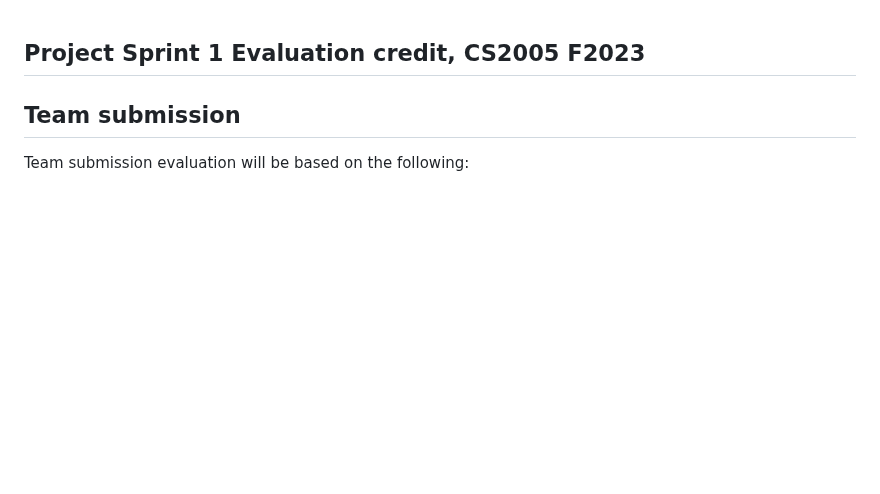
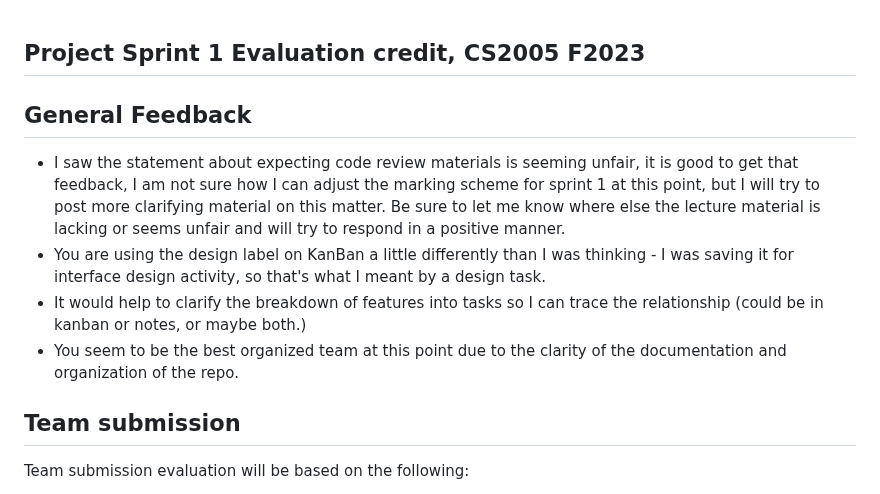
Before and after one commit to tpturjo/Performance-Review-Web-Application, a Markdown page: teamfeedback1.md, the part around one of its changes. Drawn GitHub-style; blank space fills up the shorter version.

```diff
--- a/teamfeedback1.md
+++ b/teamfeedback1.md
@@ -1,4 +1,12 @@
+
 ## Project Sprint 1 Evaluation credit, CS2005 F2023
+
+## General Feedback
+
+* I saw the statement about expecting code review materials is seeming unfair, it is good to get that feedback, I am not sure how I can adjust the marking scheme for sprint 1 at this point, but I will try to post more clarifying material on this matter. Be sure to let me know where else the lecture material is lacking or seems unfair and will try to respond in a positive manner.
+* You are using the design label on KanBan a little differently than I was thinking - I was saving it for interface design activity, so that's what I meant by a design task.
+* It would help to clarify the breakdown of features into tasks so I can trace the relationship (could be in kanban or notes, or maybe both.)
+* You seem to be the best organized team at this point due to the clarity of the documentation and organization of the repo.
 
 ## Team submission
 
```
Also changed, not shown: other parts of teamfeedback1.md (+34 -23 lines).
